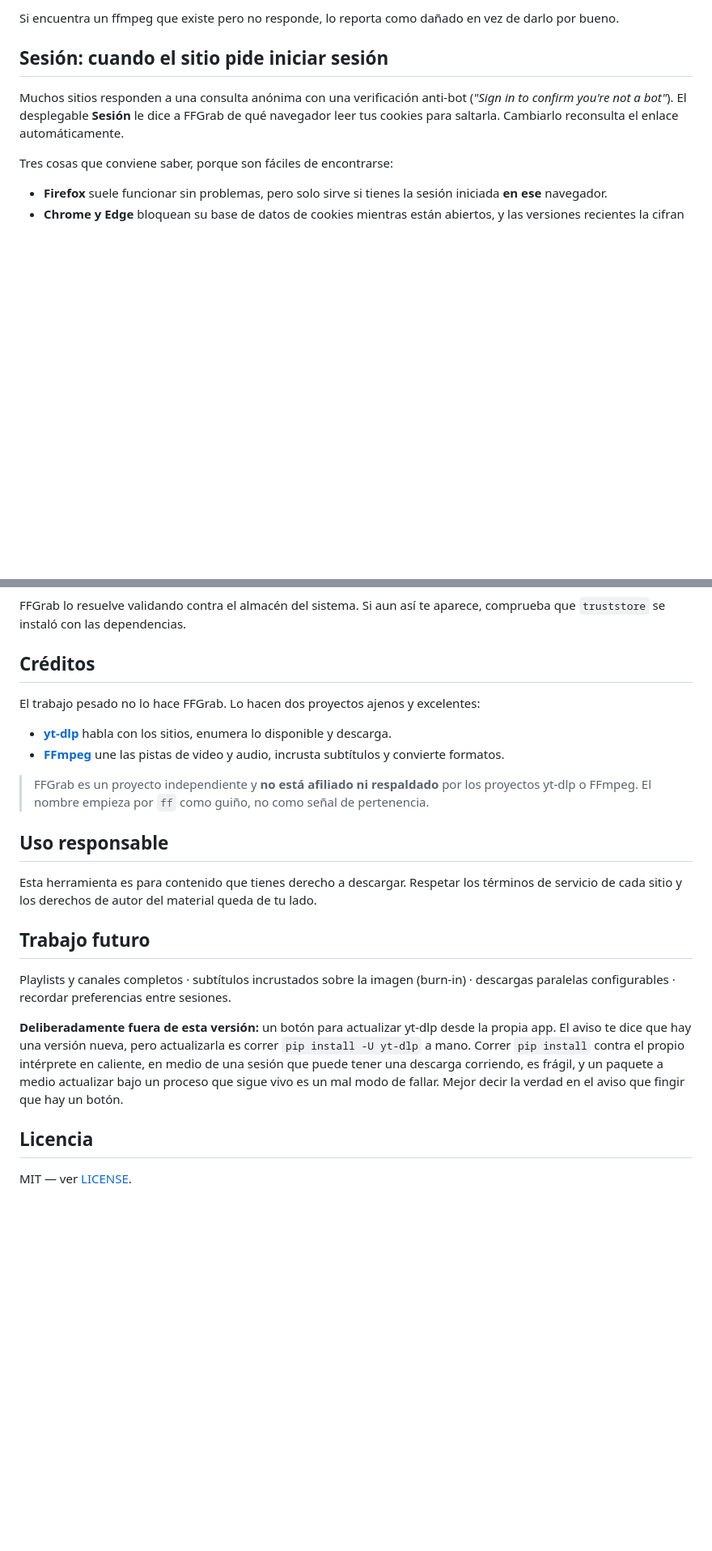
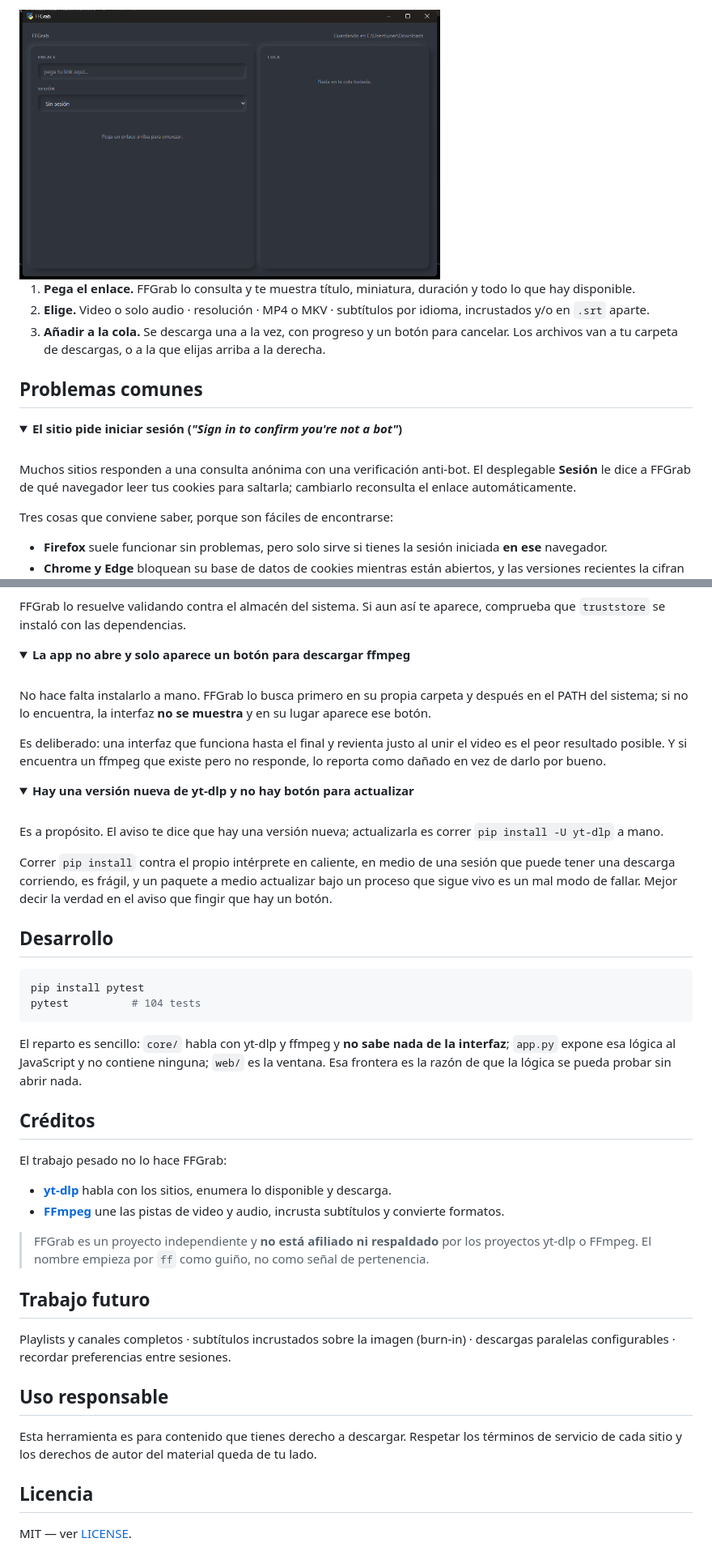
Before and after one commit to ginoarez/ffgrab, a Markdown page: README.md, 2 parts joined by grey strips. Shown at 81% size. Rendered like a GitHub page; folded sections open; blank space fills up the shorter version.

````diff
--- a/README.md
+++ b/README.md
@@ -52,9 +48,18 @@ No hace falta instalarlo a mano. FFGrab lo busca en su propia carpeta y después
 
-Si encuentra un ffmpeg que existe pero no responde, lo reporta como dañado en vez de darlo por bueno.
+<img src="assets/captura-inicio.png" alt="La ventana de FFGrab recién abierta, esperando un enlace" width="520">
 
-## Sesión: cuando el sitio pide iniciar sesión
+1. **Pega el enlace.** FFGrab lo consulta y te muestra título, miniatura, duración y todo lo que hay disponible.
+2. **Elige.** Video o solo audio · resolución · MP4 o MKV · subtítulos por idioma, incrustados y/o en `.srt` aparte.
+3. **Añadir a la cola.** Se descarga una a la vez, con progreso y un botón para cancelar. Los archivos van a tu carpeta de descargas, o a la que elijas arriba a la derecha.
 
-Muchos sitios responden a una consulta anónima con una verificación anti-bot (*"Sign in to confirm you're not a bot"*). El desplegable **Sesión** le dice a FFGrab de qué navegador leer tus cookies para saltarla. Cambiarlo reconsulta el enlace automáticamente.
+## Problemas comunes
+
+<details>
+<summary><strong>El sitio pide iniciar sesión (<em>"Sign in to confirm you're not a bot"</em>)</strong></summary>
+
+<br>
+
+Muchos sitios responden a una consulta anónima con una verificación anti-bot. El desplegable **Sesión** le dice a FFGrab de qué navegador leer tus cookies para saltarla; cambiarlo reconsulta el enlace automáticamente.
 
 Tres cosas que conviene saber, porque son fáciles de encontrarse:
 
@@ -68,25 +78,56 @@ Python solo confía en su propio paquete de certificados públicos. Cuando un an
 
 FFGrab lo resuelve validando contra el almacén del sistema. Si aun así te aparece, comprueba que `truststore` se instaló con las dependencias.
 
+</details>
+
+<details>
+<summary><strong>La app no abre y solo aparece un botón para descargar ffmpeg</strong></summary>
+
+<br>
+
+No hace falta instalarlo a mano. FFGrab lo busca primero en su propia carpeta y después en el PATH del sistema; si no lo encuentra, la interfaz **no se muestra** y en su lugar aparece ese botón.
+
+Es deliberado: una interfaz que funciona hasta el final y revienta justo al unir el video es el peor resultado posible. Y si encuentra un ffmpeg que existe pero no responde, lo reporta como dañado en vez de darlo por bueno.
+
+</details>
+
+<details>
+<summary><strong>Hay una versión nueva de yt-dlp y no hay botón para actualizar</strong></summary>
+
+<br>
+
+Es a propósito. El aviso te dice que hay una versión nueva; actualizarla es correr `pip install -U yt-dlp` a mano.
+
+Correr `pip install` contra el propio intérprete en caliente, en medio de una sesión que puede tener una descarga corriendo, es frágil, y un paquete a medio actualizar bajo un proceso que sigue vivo es un mal modo de fallar. Mejor decir la verdad en el aviso que fingir que hay un botón.
+
+</details>
+
+## Desarrollo
+
+```bash
+pip install pytest
+pytest          # 104 tests
+```
+
+El reparto es sencillo: `core/` habla con yt-dlp y ffmpeg y **no sabe nada de la interfaz**; `app.py` expone esa lógica al JavaScript y no contiene ninguna; `web/` es la ventana. Esa frontera es la razón de que la lógica se pueda probar sin abrir nada.
+
 ## Créditos
 
-El trabajo pesado no lo hace FFGrab. Lo hacen dos proyectos ajenos y excelentes:
+El trabajo pesado no lo hace FFGrab:
 
 - **[yt-dlp](https://github.com/yt-dlp/yt-dlp)** habla con los sitios, enumera lo disponible y descarga.
 - **[FFmpeg](https://ffmpeg.org/)** une las pistas de video y audio, incrusta subtítulos y convierte formatos.
 
 > FFGrab es un proyecto independiente y **no está afiliado ni respaldado** por los proyectos yt-dlp o FFmpeg. El nombre empieza por `ff` como guiño, no como señal de pertenencia.
 
+## Trabajo futuro
+
+Playlists y canales completos · subtítulos incrustados sobre la imagen (burn-in) · descargas paralelas configurables · recordar preferencias entre sesiones.
+
 ## Uso responsable
 
 Esta herramienta es para contenido que tienes derecho a descargar. Respetar los términos de servicio de cada sitio y los derechos de autor del material queda de tu lado.
 
-## Trabajo futuro
-
-Playlists y canales completos · subtítulos incrustados sobre la imagen (burn-in) · descargas paralelas configurables · recordar preferencias entre sesiones.
-
-**Deliberadamente fuera de esta versión:** un botón para actualizar yt-dlp desde la propia app. El aviso te dice que hay una versión nueva, pero actualizarla es correr `pip install -U yt-dlp` a mano. Correr `pip install` contra el propio intérprete en caliente, en medio de una sesión que puede tener una descarga corriendo, es frágil, y un paquete a medio actualizar bajo un proceso que sigue vivo es un mal modo de fallar. Mejor decir la verdad en el aviso que fingir que hay un botón.
-
 ## Licencia
 
 MIT — ver [LICENSE](LICENSE).
````
Also changed, not shown: other parts of README.md (+21 -20 lines), assets/captura-consulta.png (added), assets/captura-inicio.png (renamed from docs/captura.png), 2 other files.
